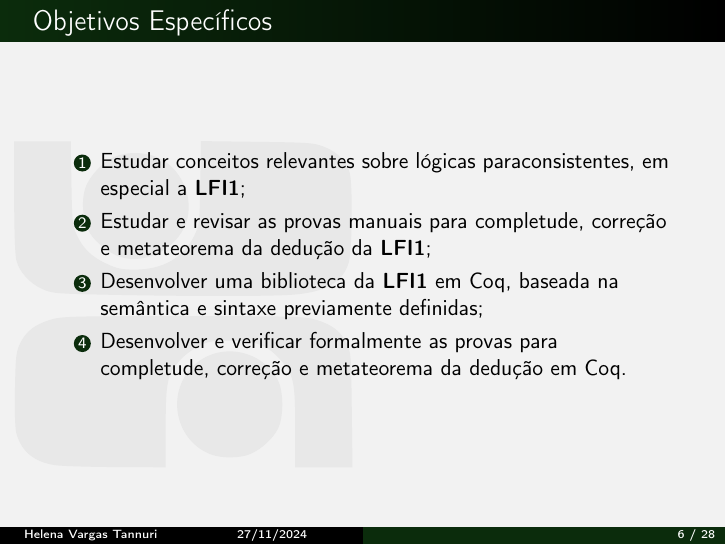
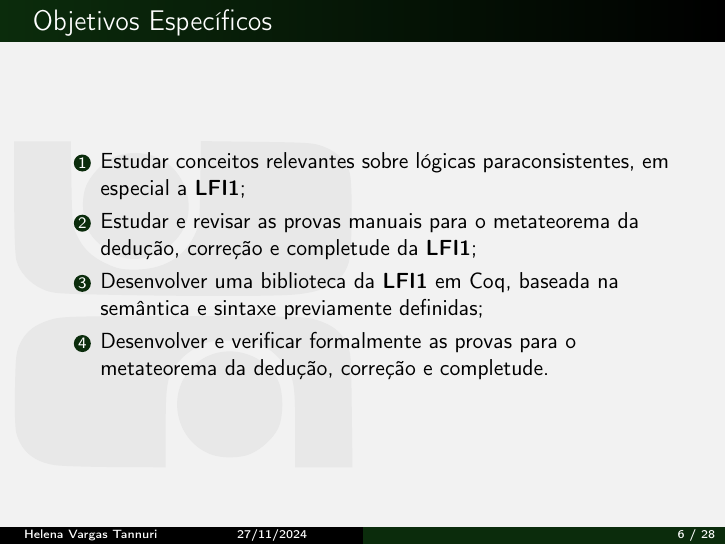
Before and after one commit to dipled/Slides_Final_Paper, LaTeX slides (main.tex): page 6 of 28. Compiled offline with pdfLaTeX.

Commit message:
vamo marataca

```diff
--- a/main.tex
+++ b/main.tex
@@ -106,9 +106,9 @@
     \begin{frame}{Objetivos Específicos}
         \begin{enumerate}
 			\item Estudar conceitos relevantes sobre lógicas paraconsistentes, em especial a \lfium{};
-            \item Estudar e revisar as provas manuais para completude, correção e metateorema da dedução da \lfium{};
+            \item Estudar e revisar as provas manuais para o metateorema da dedução, correção e completude da \lfium{};
             \item Desenvolver uma biblioteca da \lfium{} em Coq, baseada na semântica e sintaxe previamente definidas;
-            \item Desenvolver e verificar formalmente as provas para completude, correção e metateorema da dedução em Coq.
+            \item Desenvolver e verificar formalmente as provas para o metateorema da dedução, correção e completude.
 		\end{enumerate}
     \end{frame}
 
```
